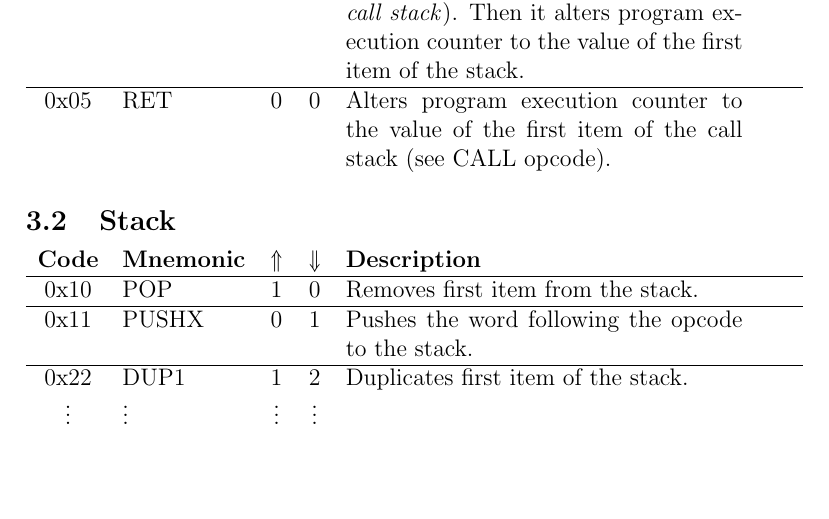
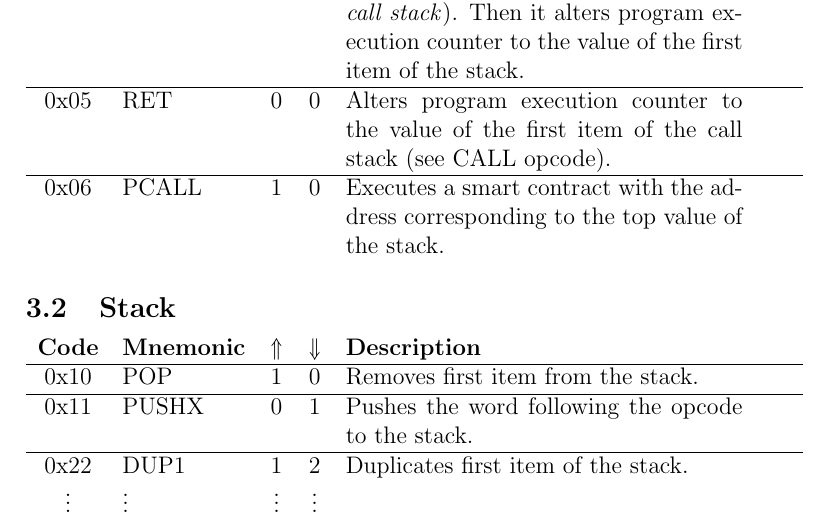
Before and after one commit to expload/pravda, a LaTeX document (doc/spec.tex): part of page 3 of 4, cut so that both start at the same text, the shorter picture padded with empty space. Compiled offline with pdfLaTeX.

Commit message:
PCALL opcode was added to the documentation #18

```diff
--- a/doc/spec.tex
+++ b/doc/spec.tex
@@ -67,6 +67,8 @@ If the length of the length is 0 the data is encoded by the rest $5$ bits of the
 0x04 & CALL & $1$ & $0$ & Firstly, it pushes current program counter to the separate stack (so called \emph{call stack}). Then it alters program execution counter to the value of the first item of the stack.  \\
 \hline
 0x05 & RET & $0$ & $0$ & Alters program execution counter to the value of the first item of the call stack (see CALL opcode).  \\
+\hline
+0x06 & PCALL & $1$ & $0$ & Executes a smart contract with the address corresponding to the top value of the stack.  \\
 
 \end{tabularx}
 
```
